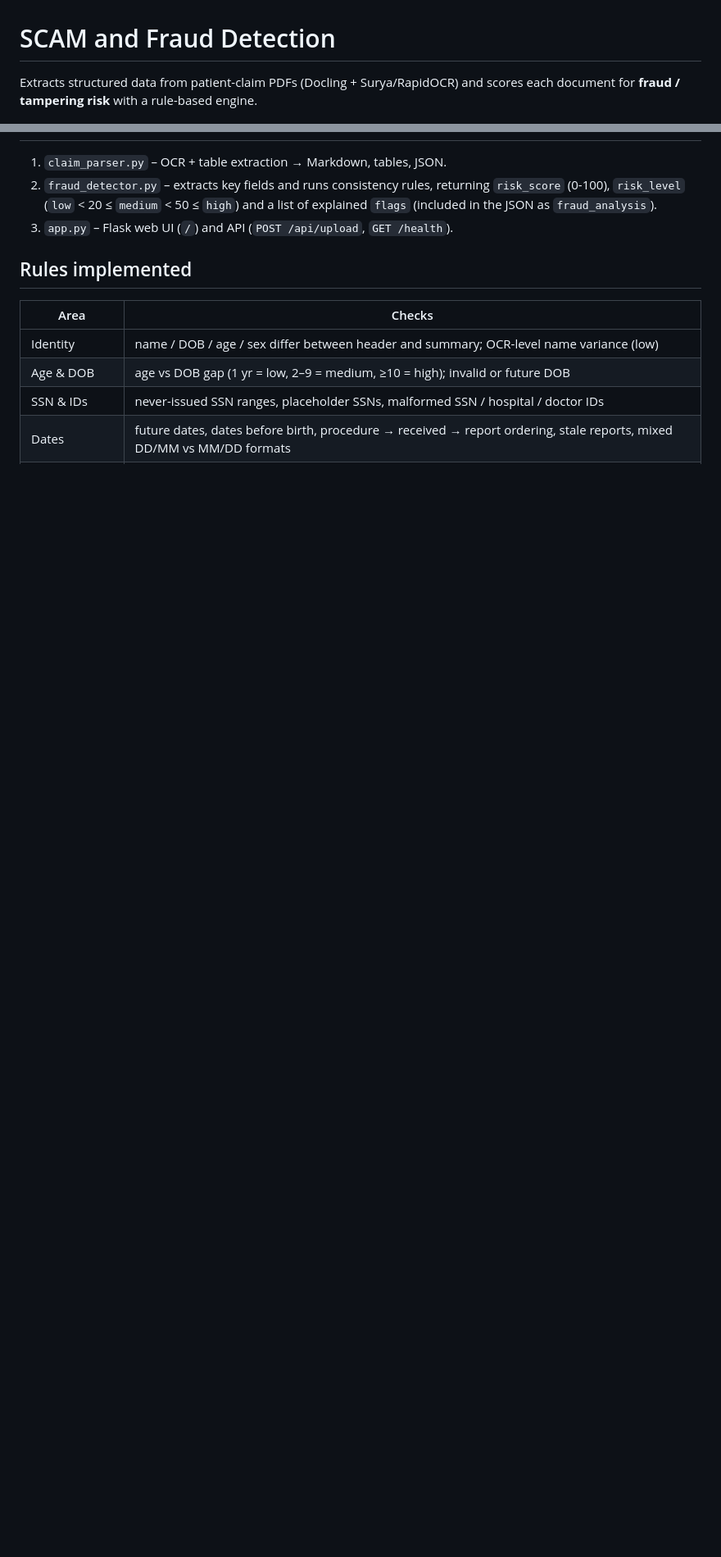
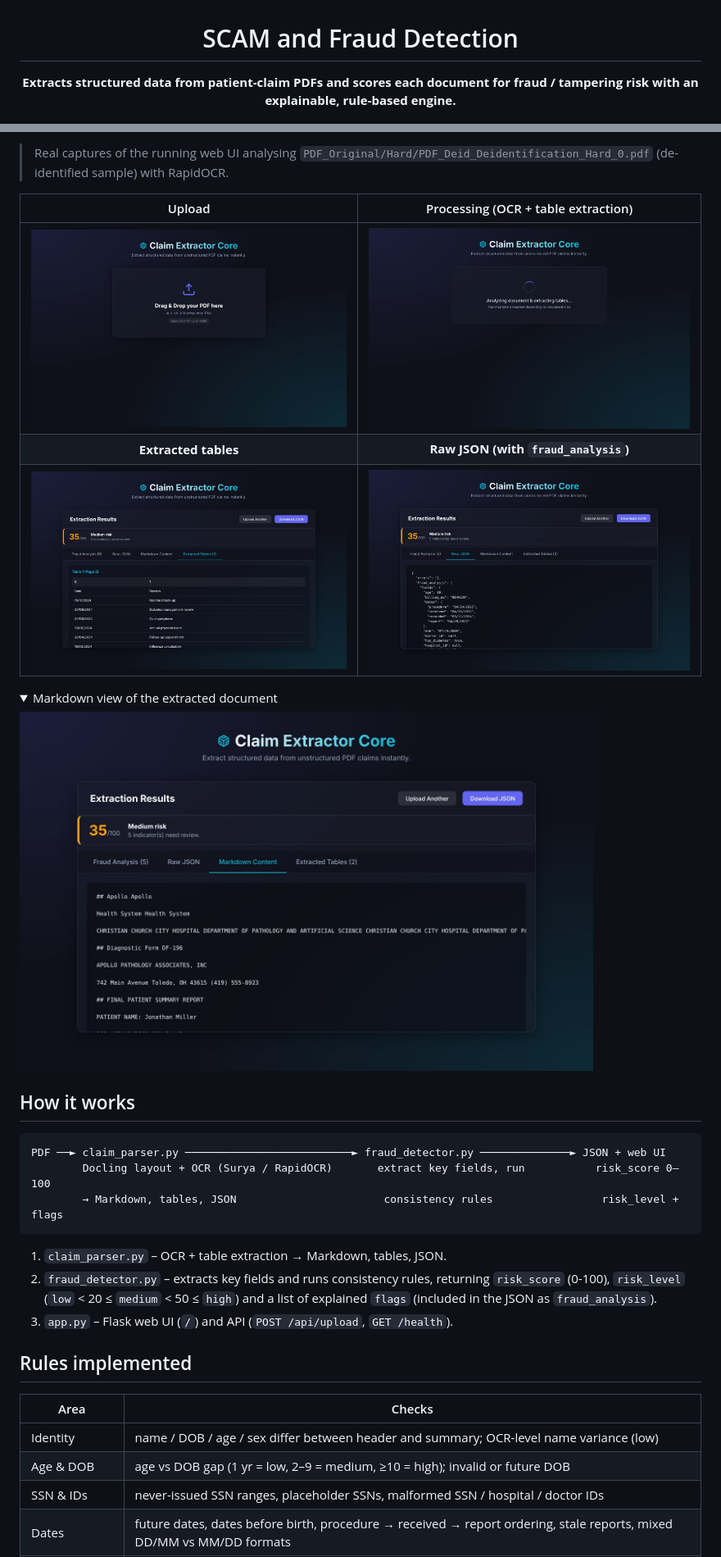
Before and after one commit to Sanket1516/SCAM-and-Fraud-Detection, a Markdown page: README.md, 2 parts joined by grey strips. Shown at 82% size. Drawn GitHub-style; pictures changed too: docs/screenshots/01-upload.jpg (added), docs/screenshots/02-processing.jpg (added), docs/screenshots/04-tables.jpg (added); folded sections open; blank space fills up the shorter version.

Commit message:
Add screenshots and polish README
Captured from a local run on a de-identified sample PDF from PDF_Original/Hard.

````diff
--- a/README.md
+++ b/README.md
@@ -1,5 +3,4 @@
 # SCAM and Fraud Detection
 
-Extracts structured data from patient-claim PDFs (Docling + Surya/RapidOCR) and
-scores each document for **fraud / tampering risk** with a rule-based engine.
+**Extracts structured data from patient-claim PDFs and scores each document for fraud / tampering risk with an explainable, rule-based engine.**
 
@@ -7,3 +21,23 @@ scores each document for **fraud / tampering risk** with a rule-based engine.
+> Real captures of the running web UI analysing `PDF_Original/Hard/PDF_Deid_Deidentification_Hard_0.pdf` (de-identified sample) with RapidOCR.
+
+| Upload | Processing (OCR + table extraction) |
+|:---:|:---:|
+| <img src="docs/screenshots/01-upload.jpg" alt="Drag and drop PDF upload" width="430" /> | <img src="docs/screenshots/02-processing.jpg" alt="Analyzing document and extracting tables" width="430" /> |
+| **Extracted tables** | **Raw JSON (with `fraud_analysis`)** |
+| <img src="docs/screenshots/04-tables.jpg" alt="Visit table extracted from page 2" width="430" /> | <img src="docs/screenshots/06-json.jpg" alt="Structured JSON output" width="430" /> |
+
+<details>
+<summary>Markdown view of the extracted document</summary>
+<img src="docs/screenshots/05-markdown.jpg" alt="Extracted markdown content" width="700" />
+</details>
+
+## How it works
+
+```
+PDF ──► claim_parser.py ──────────────────────────► fraud_detector.py ──────────────► JSON + web UI
+        Docling layout + OCR (Surya / RapidOCR)       extract key fields, run           risk_score 0–100
+        → Markdown, tables, JSON                       consistency rules                 risk_level + flags
+```
 
 1. `claim_parser.py` – OCR + table extraction → Markdown, tables, JSON.
 2. `fraud_detector.py` – extracts key fields and runs consistency rules, returning
````
Also changed, not shown: other parts of README.md (+49 -3 lines), docs/screenshots/03-fraud-analysis.jpg (added).
